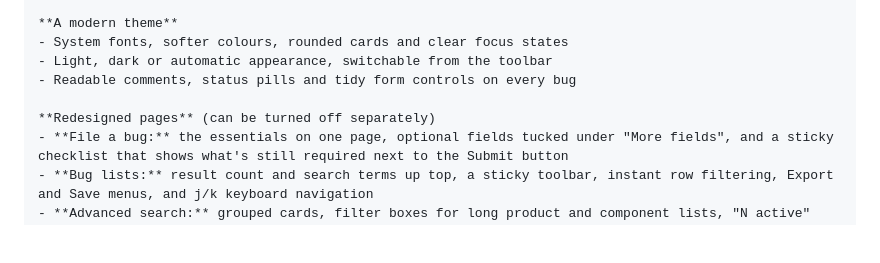
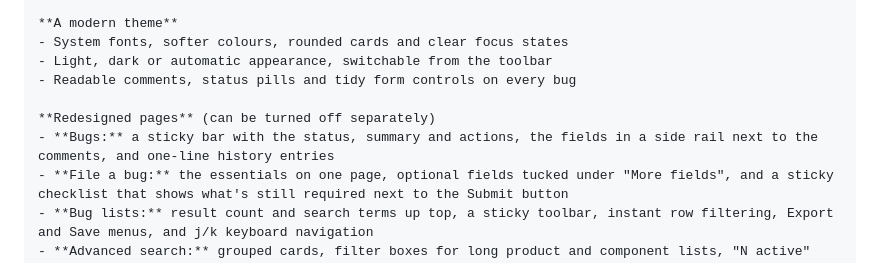
Before and after one commit to Not-Nik/pretty-bugz, a Markdown page: store/listing.md, the part around the change. GitHub-like rendering; blank space fills up the shorter version.

```diff
--- a/store/listing.md
+++ b/store/listing.md
@@ -31,6 +31,7 @@ Pretty Bugz gives bugzilla.mozilla.org a clean, modern look and rebuilds its bus
 - Readable comments, status pills and tidy form controls on every bug
 
 **Redesigned pages** (can be turned off separately)
+- **Bugs:** a sticky bar with the status, summary and actions, the fields in a side rail next to the comments, and one-line history entries
 - **File a bug:** the essentials on one page, optional fields tucked under "More fields", and a sticky checklist that shows what's still required next to the Submit button
 - **Bug lists:** result count and search terms up top, a sticky toolbar, instant row filtering, Export and Save menus, and j/k keyboard navigation
 - **Advanced search:** grouped cards, filter boxes for long product and component lists, "N active" badges and a sticky search bar
```
Also changed, not shown: AGENTS.md (+2 -2 lines), README.md (+1 -0 lines), store/screenshots/2-bug-dark.png, 5 other files.
